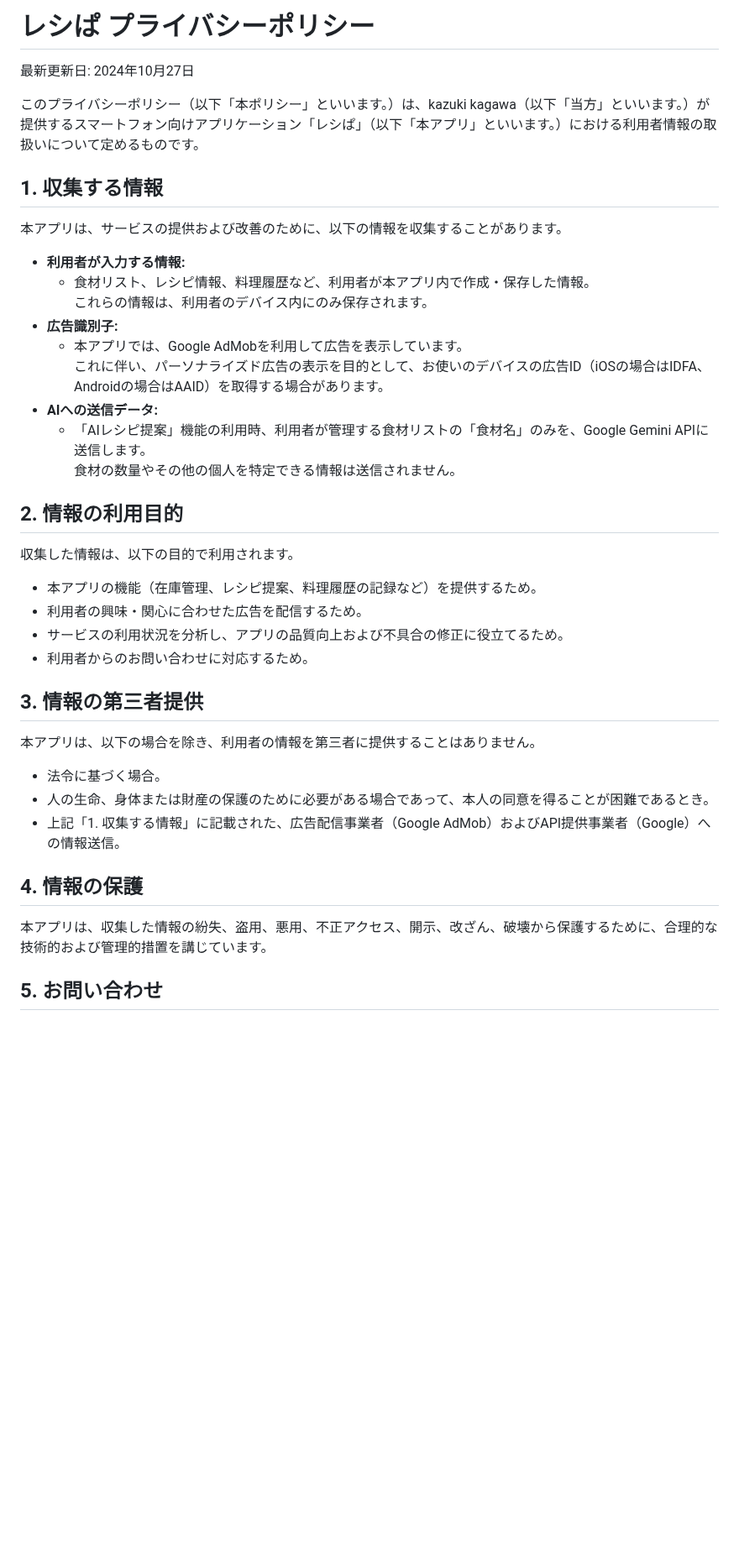
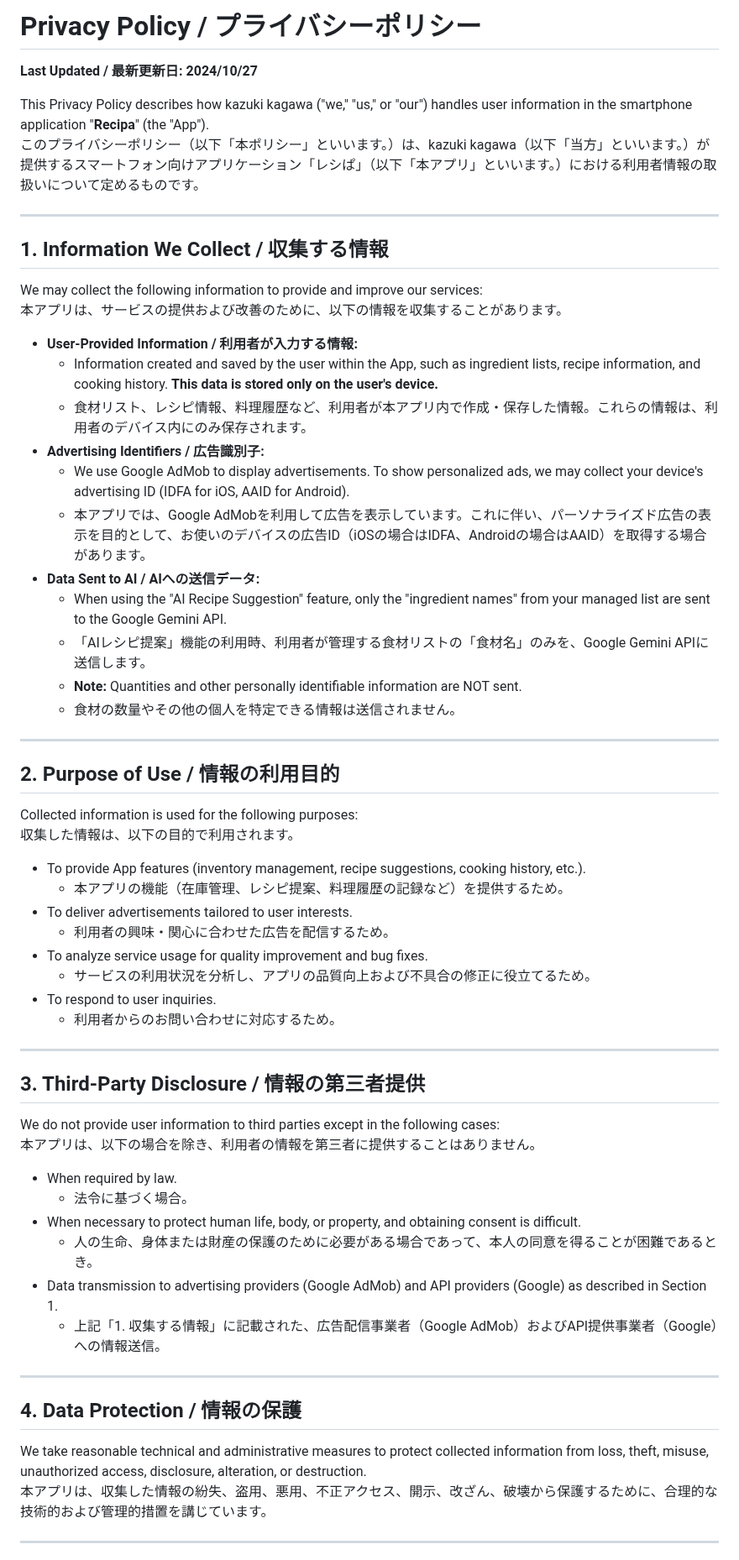
Before and after one commit to ppoonn123KK/recipa-privacy, a Markdown page: README.md, the part around one of its changes. Shown at 84% size. Drawn GitHub-style; blank space fills up the shorter version.

```diff
--- a/README.md
+++ b/README.md
@@ -1,41 +1,65 @@
-# レシぱ プライバシーポリシー
+# Privacy Policy / プライバシーポリシー
 
-最新更新日: 2024年10月27日
+**Last Updated / 最新更新日: 2024/10/27**
 
+This Privacy Policy describes how kazuki kagawa ("we," "us," or "our") handles user information in the smartphone application "**Recipa**" (the "App").
 このプライバシーポリシー（以下「本ポリシー」といいます。）は、kazuki kagawa（以下「当方」といいます。）が提供するスマートフォン向けアプリケーション「レシぱ」（以下「本アプリ」といいます。）における利用者情報の取扱いについて定めるものです。
 
-## 1. 収集する情報
+---
 
+## 1. Information We Collect / 収集する情報
+
+We may collect the following information to provide and improve our services:
 本アプリは、サービスの提供および改善のために、以下の情報を収集することがあります。
 
-- **利用者が入力する情報:**
-  - 食材リスト、レシピ情報、料理履歴など、利用者が本アプリ内で作成・保存した情報。
-    これらの情報は、利用者のデバイス内にのみ保存されます。
-- **広告識別子:**
-  - 本アプリでは、Google AdMobを利用して広告を表示しています。
-    これに伴い、パーソナライズド広告の表示を目的として、お使いのデバイスの広告ID（iOSの場合はIDFA、Androidの場合はAAID）を取得する場合があります。
-- **AIへの送信データ:**
-  - 「AIレシピ提案」機能の利用時、利用者が管理する食材リストの「食材名」のみを、Google Gemini APIに送信します。
-  食材の数量やその他の個人を特定できる情報は送信されません。
+* **User-Provided Information / 利用者が入力する情報:**
+    * Information created and saved by the user within the App, such as ingredient lists, recipe information, and cooking history. **This data is stored only on the user's device.**
+    * 食材リスト、レシピ情報、料理履歴など、利用者が本アプリ内で作成・保存した情報。これらの情報は、利用者のデバイス内にのみ保存されます。
+* **Advertising Identifiers / 広告識別子:**
+    * We use Google AdMob to display advertisements. To show personalized ads, we may collect your device's advertising ID (IDFA for iOS, AAID for Android).
+    * 本アプリでは、Google AdMobを利用して広告を表示しています。これに伴い、パーソナライズド広告の表示を目的として、お使いのデバイスの広告ID（iOSの場合はIDFA、Androidの場合はAAID）を取得する場合があります。
+* **Data Sent to AI / AIへの送信データ:**
+    * When using the "AI Recipe Suggestion" feature, only the "ingredient names" from your managed list are sent to the Google Gemini API.
+    * 「AIレシピ提案」機能の利用時、利用者が管理する食材リストの「食材名」のみを、Google Gemini APIに送信します。
+    * **Note:** Quantities and other personally identifiable information are NOT sent.
+    * 食材の数量やその他の個人を特定できる情報は送信されません。
 
-## 2. 情報の利用目的
+---
 
+## 2. Purpose of Use / 情報の利用目的
+
+Collected information is used for the following purposes:
 収集した情報は、以下の目的で利用されます。
-- 本アプリの機能（在庫管理、レシピ提案、料理履歴の記録など）を提供するため。
-- 利用者の興味・関心に合わせた広告を配信するため。
-- サービスの利用状況を分析し、アプリの品質向上および不具合の修正に役立てるため。
-- 利用者からのお問い合わせに対応するため。
 
-## 3. 情報の第三者提供
+* To provide App features (inventory management, recipe suggestions, cooking history, etc.).
+    * 本アプリの機能（在庫管理、レシピ提案、料理履歴の記録など）を提供するため。
+* To deliver advertisements tailored to user interests.
+    * 利用者の興味・関心に合わせた広告を配信するため。
+* To analyze service usage for quality improvement and bug fixes.
+    * サービスの利用状況を分析し、アプリの品質向上および不具合の修正に役立てるため。
+* To respond to user inquiries.
+    * 利用者からのお問い合わせに対応するため。
 
+---
+
+## 3. Third-Party Disclosure / 情報の第三者提供
+
+We do not provide user information to third parties except in the following cases:
 本アプリは、以下の場合を除き、利用者の情報を第三者に提供することはありません。
-- 法令に基づく場合。
-- 人の生命、身体または財産の保護のために必要がある場合であって、本人の同意を得ることが困難であるとき。
-- 上記「1. 収集する情報」に記載された、広告配信事業者（Google AdMob）およびAPI提供事業者（Google）への情報送信。
 
-## 4. 情報の保護
+* When required by law.
+    * 法令に基づく場合。
+* When necessary to protect human life, body, or property, and obtaining consent is difficult.
+    * 人の生命、身体または財産の保護のために必要がある場合であって、本人の同意を得ることが困難であるとき。
+* Data transmission to advertising providers (Google AdMob) and API providers (Google) as described in Section 1.
+    * 上記「1. 収集する情報」に記載された、広告配信事業者（Google AdMob）およびAPI提供事業者（Google）への情報送信。
 
+---
+
+## 4. Data Protection / 情報の保護
+
+We take reasonable technical and administrative measures to protect collected information from loss, theft, misuse, unauthorized access, disclosure, alteration, or destruction.
 本アプリは、収集した情報の紛失、盗用、悪用、不正アクセス、開示、改ざん、破壊から保護するために、合理的な技術的および管理的措置を講じています。
 
-## 5. お問い合わせ
+---
 
```
Also changed, not shown: other parts of README.md (+9 -4 lines).
